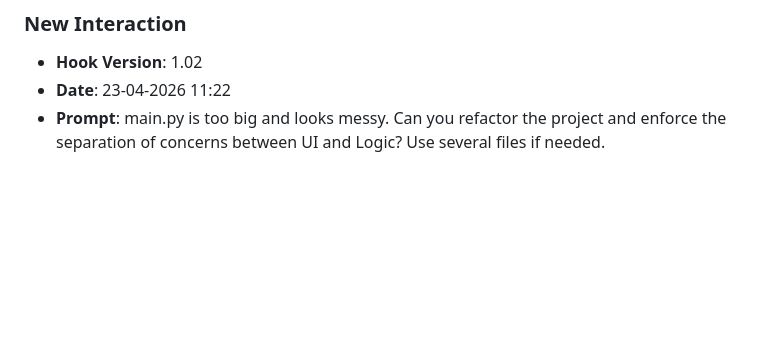
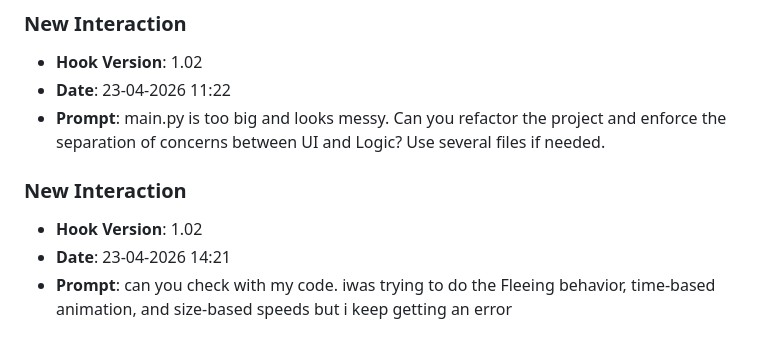
Before and after one commit to pritheesh-ui/Lab8-moving-squares, a Markdown page: JOURNAL.md, the part around the change. Drawn GitHub-style; blank space fills up the shorter version.

Commit message:
chore: log prompt [23-04-2026 14:21]

```diff
--- a/JOURNAL.md
+++ b/JOURNAL.md
@@ -198,3 +198,8 @@
 - **Hook Version**: 1.02
 - **Date**: 23-04-2026 11:22
 - **Prompt**: main.py is too big and looks messy. Can you refactor the project and enforce the separation of concerns between UI and Logic? Use several files if needed.
+
+### **New Interaction**
+- **Hook Version**: 1.02
+- **Date**: 23-04-2026 14:21
+- **Prompt**: can you check with my code. iwas trying to do the Fleeing behavior, time-based animation, and size-based speeds but i keep getting an error
```
Also changed, not shown: prompts_history.md (+3 -0 lines).
